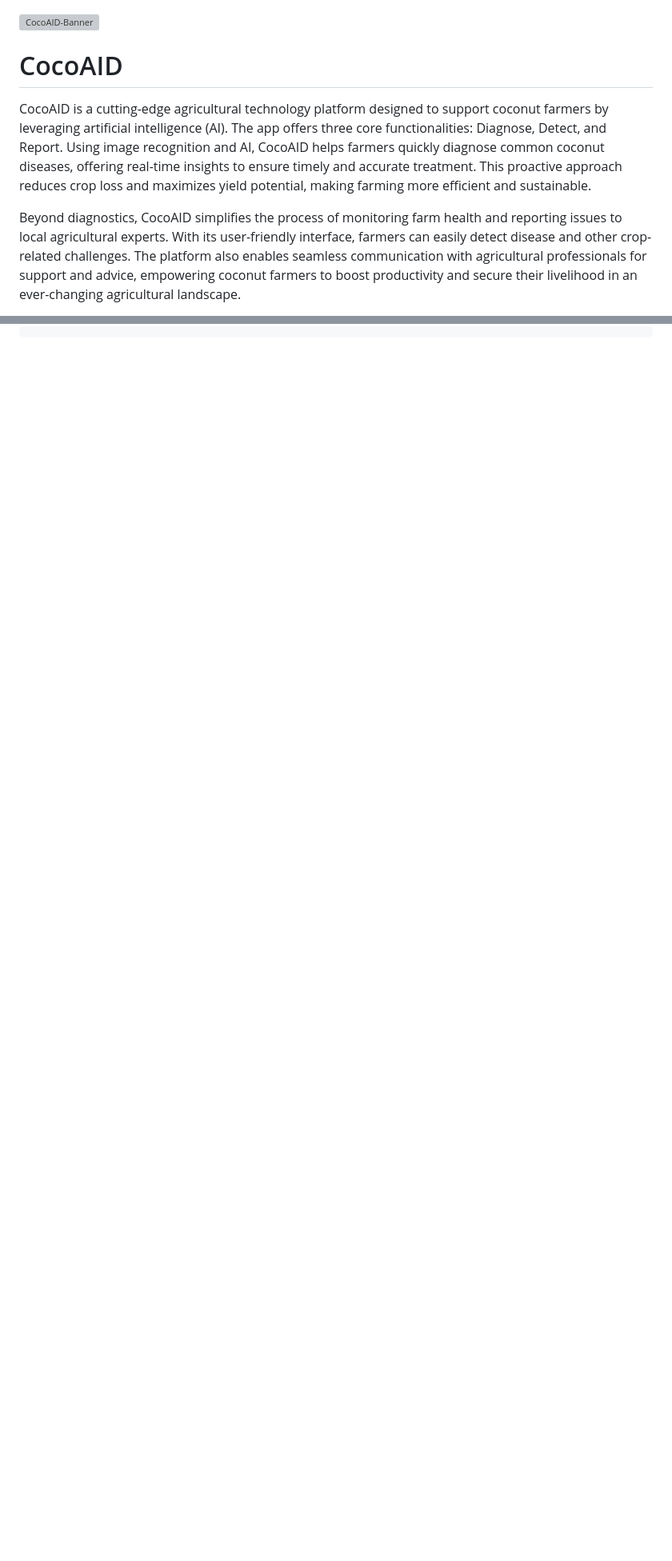
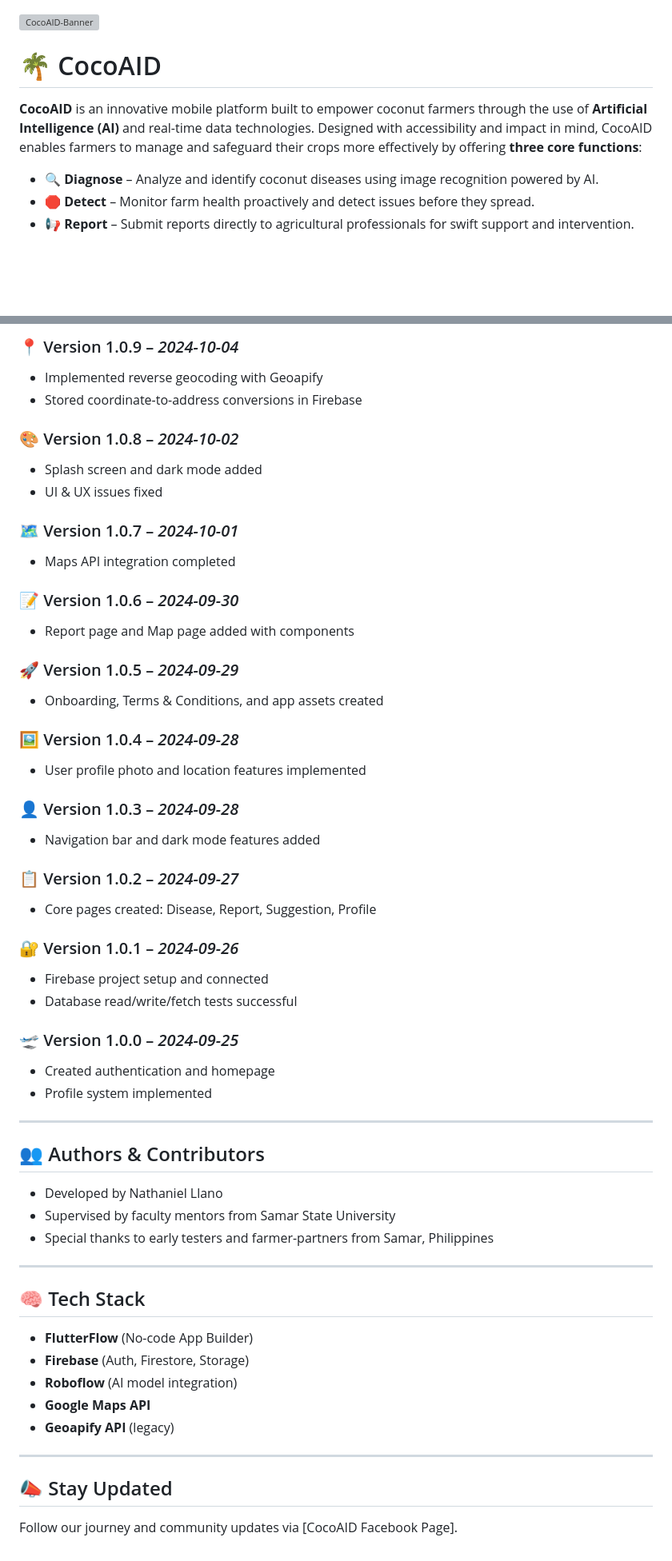
Before and after one commit to kigderskrt/CocoAID, a Markdown page: README.md, 2 parts joined by grey strips. Shown at 80% size. Rendered like a GitHub page; blank space fills up the shorter version; grey boxes are pictures that could not be loaded.

```diff
--- a/README.md
+++ b/README.md
@@ -1,8 +1,10 @@
 ![CocoAID-Banner](https://github.com/user-attachments/assets/ad5b8cff-246f-47f3-93b2-5ff542eabdcb)
-# CocoAID
 
+# 🌴 CocoAID
 
-CocoAID is a cutting-edge agricultural technology platform designed to support coconut farmers by leveraging artificial intelligence (AI). The app offers three core functionalities: Diagnose, Detect, and Report. Using image recognition and AI, CocoAID helps farmers quickly diagnose common coconut diseases, offering real-time insights to ensure timely and accurate treatment. This proactive approach reduces crop loss and maximizes yield potential, making farming more efficient and sustainable.
+**CocoAID** is an innovative mobile platform built to empower coconut farmers through the use of **Artificial Intelligence (AI)** and real-time data technologies. Designed with accessibility and impact in mind, CocoAID enables farmers to manage and safeguard their crops more effectively by offering **three core functions**:
 
-Beyond diagnostics, CocoAID simplifies the process of monitoring farm health and reporting issues to local agricultural experts. With its user-friendly interface, farmers can easily detect disease and other crop-related challenges. The platform also enables seamless communication with agricultural professionals for support and advice, empowering coconut farmers to boost productivity and secure their livelihood in an ever-changing agricultural landscape.
+- 🔍 **Diagnose** – Analyze and identify coconut diseases using image recognition powered by AI.
+- 🛑 **Detect** – Monitor farm health proactively and detect issues before they spread.
+- 📢 **Report** – Submit reports directly to agricultural professionals for swift support and intervention.
 
@@ -179,0 +95,57 @@ Beyond diagnostics, CocoAID simplifies the process of monitoring farm health and
+### 📍 Version 1.0.9 – *2024-10-04*
+- Implemented reverse geocoding with Geoapify
+- Stored coordinate-to-address conversions in Firebase
+
+### 🎨 Version 1.0.8 – *2024-10-02*
+- Splash screen and dark mode added
+- UI & UX issues fixed
+
+### 🗺️ Version 1.0.7 – *2024-10-01*
+- Maps API integration completed
+
+### 📝 Version 1.0.6 – *2024-09-30*
+- Report page and Map page added with components
+
+### 🚀 Version 1.0.5 – *2024-09-29*
+- Onboarding, Terms & Conditions, and app assets created
+
+### 🖼️ Version 1.0.4 – *2024-09-28*
+- User profile photo and location features implemented
+
+### 👤 Version 1.0.3 – *2024-09-28*
+- Navigation bar and dark mode features added
+
+### 📋 Version 1.0.2 – *2024-09-27*
+- Core pages created: Disease, Report, Suggestion, Profile
+
+### 🔐 Version 1.0.1 – *2024-09-26*
+- Firebase project setup and connected
+- Database read/write/fetch tests successful
+
+### 🛫 Version 1.0.0 – *2024-09-25*
+- Created authentication and homepage
+- Profile system implemented
+
+---
+
+## 👥 Authors & Contributors
+
+- Developed by Nathaniel Llano
+- Supervised by faculty mentors from Samar State University
+- Special thanks to early testers and farmer-partners from Samar, Philippines
+
+---
+
+## 🧠 Tech Stack
+
+- **FlutterFlow** (No-code App Builder)
+- **Firebase** (Auth, Firestore, Storage)
+- **Roboflow** (AI model integration)
+- **Google Maps API**
+- **Geoapify API** (legacy)
+
+---
+
+## 📣 Stay Updated
+
+Follow our journey and community updates via [CocoAID Facebook Page].
```
Also changed, not shown: other parts of README.md (+84 -171 lines).
